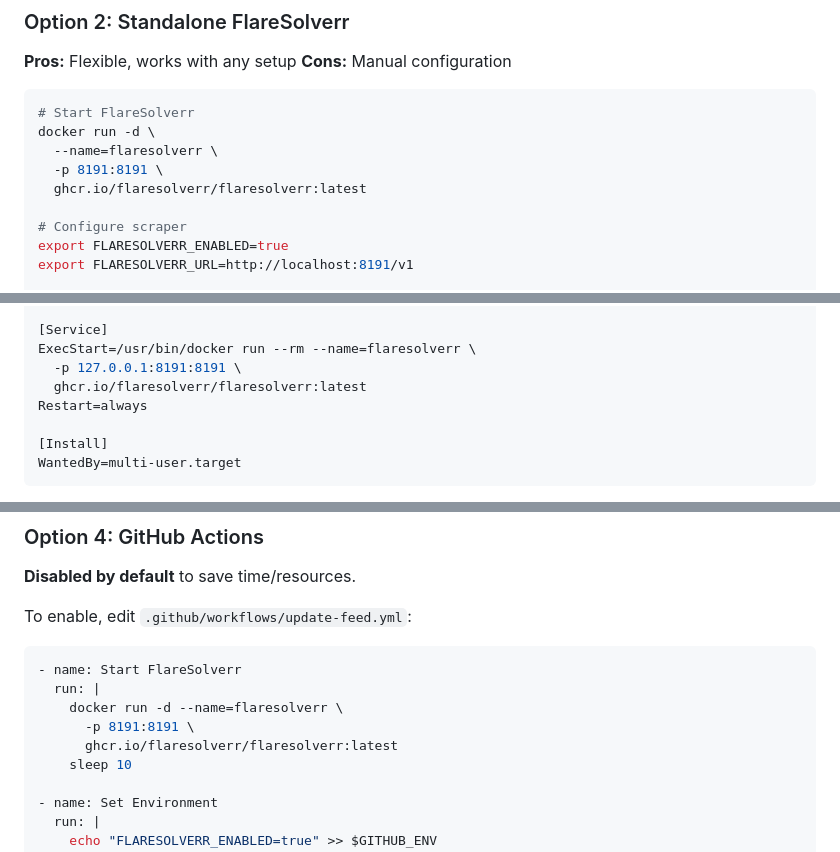
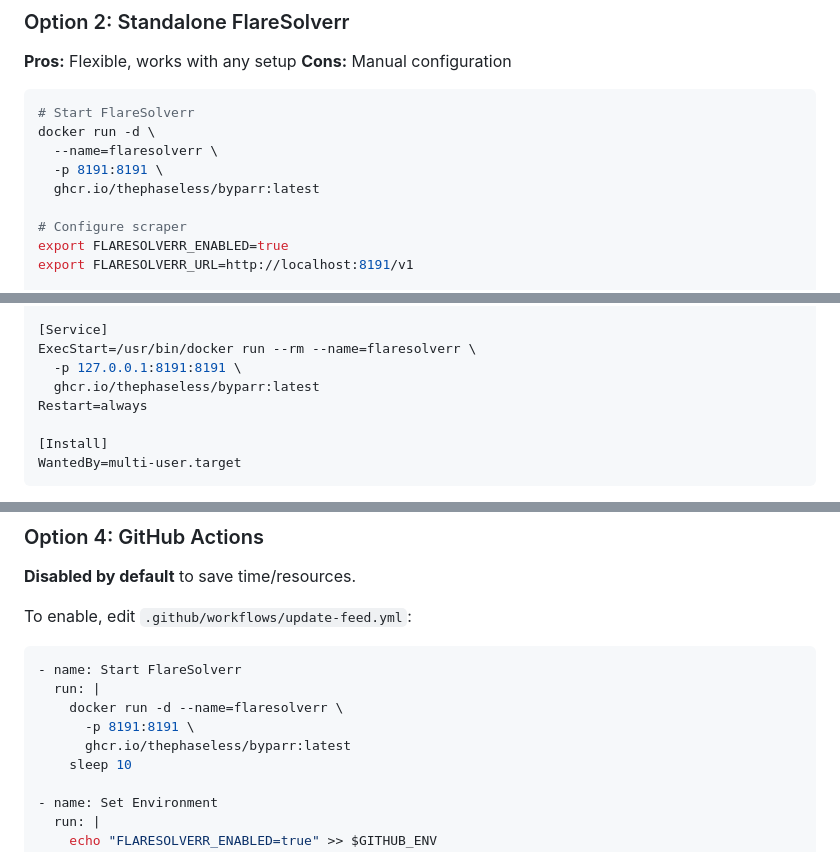
Before and after one commit to evilgodfahim/ns, a Markdown page: FLARESOLVERR.md, 3 parts joined by grey strips. GitHub-like rendering.

Commit message:
chore: replace FlareSolverr with Byparr (drop-in replacement)

```diff
--- a/FLARESOLVERR.md
+++ b/FLARESOLVERR.md
@@ -95,7 +95,7 @@ Services started:
 docker run -d \
   --name=flaresolverr \
   -p 8191:8191 \
-  ghcr.io/flaresolverr/flaresolverr:latest
+  ghcr.io/thephaseless/byparr:latest
 
 # Configure scraper
 export FLARESOLVERR_ENABLED=true
@@ -119,7 +119,7 @@ After=docker.service
 [Service]
 ExecStart=/usr/bin/docker run --rm --name=flaresolverr \
   -p 127.0.0.1:8191:8191 \
-  ghcr.io/flaresolverr/flaresolverr:latest
+  ghcr.io/thephaseless/byparr:latest
 Restart=always
 
 [Install]
@@ -143,7 +143,7 @@ To enable, edit `.github/workflows/update-feed.yml`:
   run: |
     docker run -d --name=flaresolverr \
       -p 8191:8191 \
-      ghcr.io/flaresolverr/flaresolverr:latest
+      ghcr.io/thephaseless/byparr:latest
     sleep 10
 
 - name: Set Environment
```
Also changed, not shown: other parts of FLARESOLVERR.md (+1 -1 lines).
